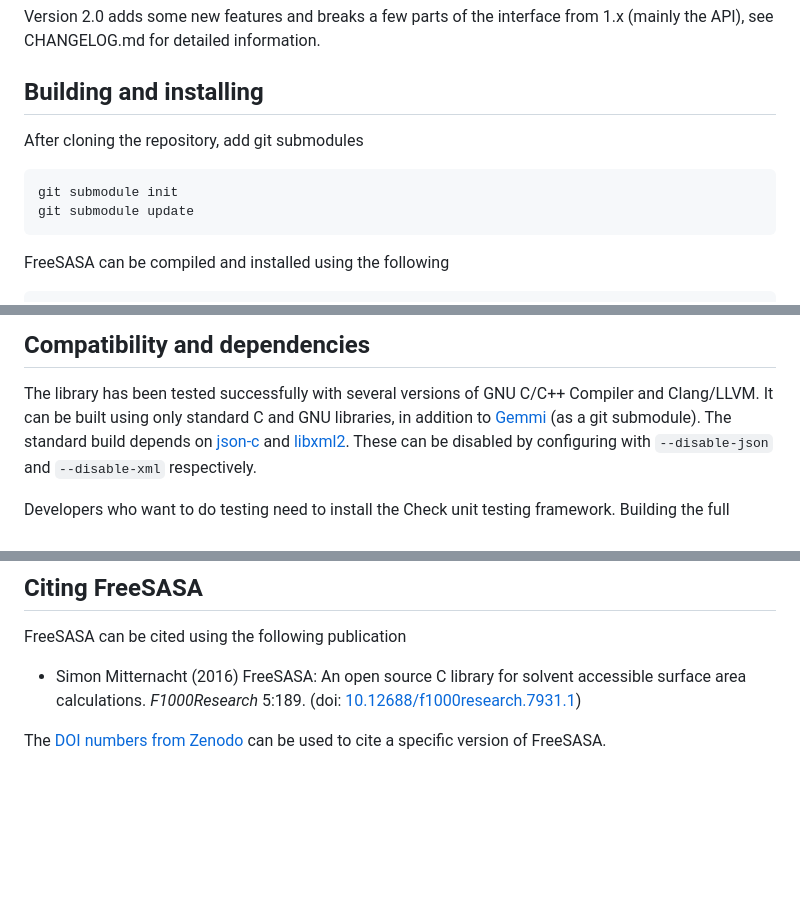
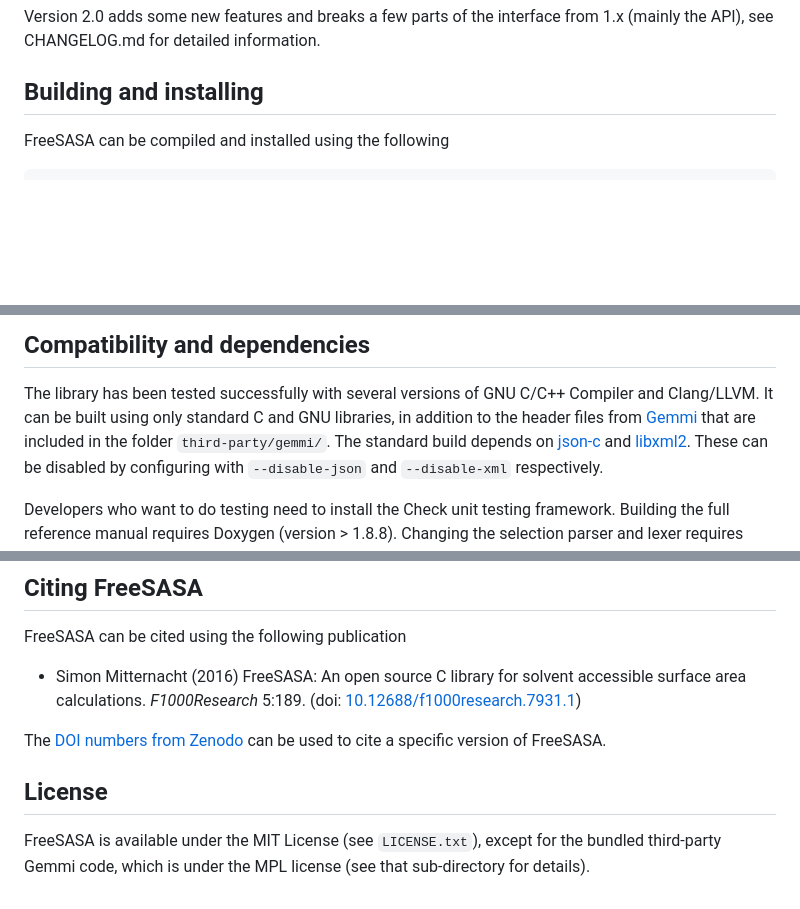
Before and after one commit to mittinatten/freesasa, a Markdown page: README.md, 3 parts joined by grey strips. Drawn GitHub-style; blank space fills up the shorter version.

Commit message:
Update READMEs to reflect vendoring of GEMMI.

```diff
--- a/README.md
+++ b/README.md
@@ -33,11 +33,6 @@ interface from 1.x (mainly the API), see CHANGELOG.md for detailed
 information.
 
 ## Building and installing
-
-After cloning the repository, add git submodules
-
-    git submodule init
-    git submodule update
 
 FreeSASA can be compiled and installed using the following
 
@@ -136,8 +131,9 @@ explains how the commandline tool can be used.
 
 The library has been tested successfully with several versions of GNU
 C/C++ Compiler and Clang/LLVM. It can be built using only
-standard C and GNU libraries, in addition to
-[Gemmi](https://github.com/project-gemmi/gemmi) (as a git submodule).
+standard C and GNU libraries, in addition to the header files from
+[Gemmi](https://github.com/project-gemmi/gemmi) that are included
+in the folder `third-party/gemmi/`.
 The standard build depends on
 [json-c](https://github.com/json-c/json-c) and
 [libxml2](http://xmlsoft.org/). These can be disabled by configuring
@@ -206,3 +202,9 @@ FreeSASA can be cited using the following publication
 
 The [DOI numbers from Zenodo](https://zenodo.org/badge/latestdoi/18467/mittinatten/freesasa)
 can be used to cite a specific version of FreeSASA.
+
+## License
+
+FreeSASA is available under the MIT License (see `LICENSE.txt`), except
+for the bundled third-party Gemmi code, which is under the MPL license
+(see that sub-directory for details).
```
Also changed, not shown: 1 other file.
